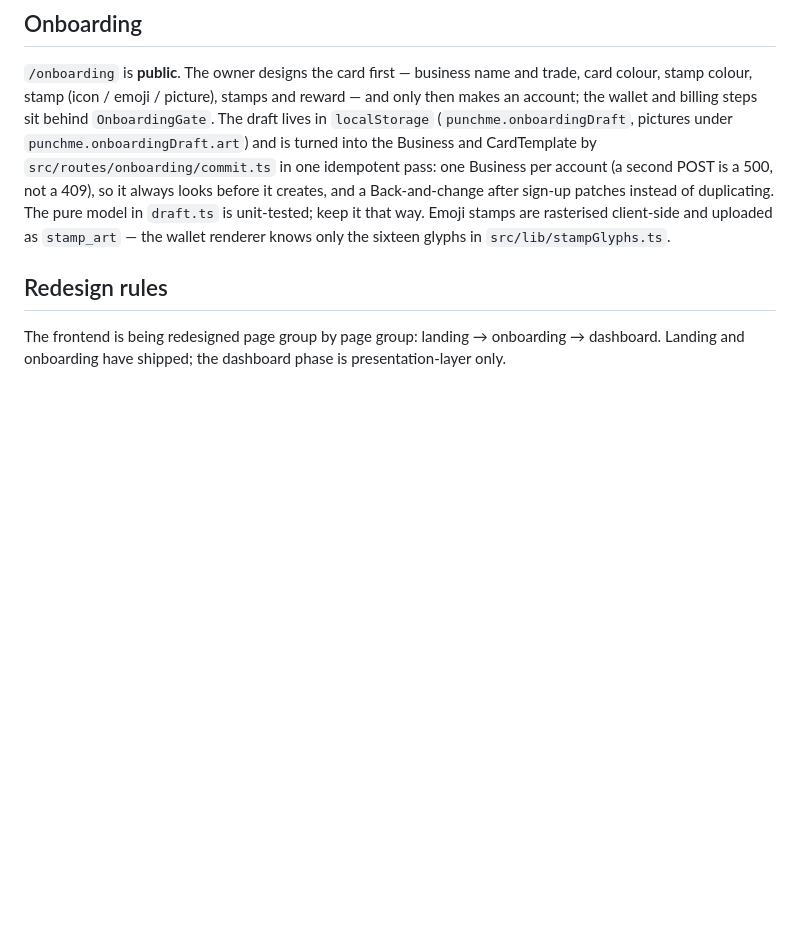
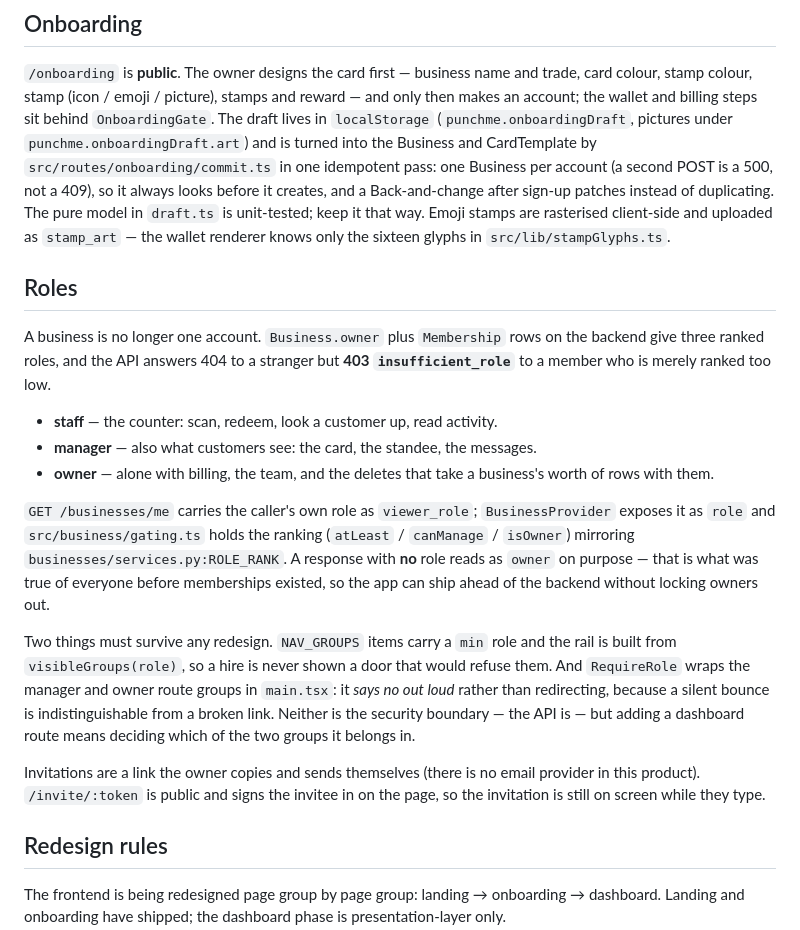
Before and after one commit to roeeyaacov1/punchme-frontend, a Markdown page: CLAUDE.md, the part around the change. GitHub-like rendering; blank space fills up the shorter version.

Commit message:
docs: write the roles down where the next redesign will read them
The nav is built from a role and two route groups are wrapped in a gate.
Both are easy to flatten by accident during a presentation-layer pass —
they look like ordinary structure — and the symptom would be a hire seeing
a Billing tab that 403s, or an owner locked out of their own card.

Co-Authored-By: Claude Opus 5 (1M context) <noreply@anthropic.com>

```diff
--- a/CLAUDE.md
+++ b/CLAUDE.md
@@ -47,6 +47,36 @@ looks before it creates, and a Back-and-change after sign-up patches instead
 of duplicating. The pure model in `draft.ts` is unit-tested; keep it that way.
 Emoji stamps are rasterised client-side and uploaded as `stamp_art` — the
 wallet renderer knows only the sixteen glyphs in `src/lib/stampGlyphs.ts`.
+
+## Roles
+
+A business is no longer one account. `Business.owner` plus `Membership` rows on
+the backend give three ranked roles, and the API answers 404 to a stranger but
+**403 `insufficient_role`** to a member who is merely ranked too low.
+
+- **staff** — the counter: scan, redeem, look a customer up, read activity.
+- **manager** — also what customers see: the card, the standee, the messages.
+- **owner** — alone with billing, the team, and the deletes that take a
+  business's worth of rows with them.
+
+`GET /businesses/me` carries the caller's own role as `viewer_role`;
+`BusinessProvider` exposes it as `role` and `src/business/gating.ts` holds the
+ranking (`atLeast` / `canManage` / `isOwner`) mirroring
+`businesses/services.py:ROLE_RANK`. A response with **no** role reads as
+`owner` on purpose — that is what was true of everyone before memberships
+existed, so the app can ship ahead of the backend without locking owners out.
+
+Two things must survive any redesign. `NAV_GROUPS` items carry a `min` role and
+the rail is built from `visibleGroups(role)`, so a hire is never shown a door
+that would refuse them. And `RequireRole` wraps the manager and owner route
+groups in `main.tsx`: it *says no out loud* rather than redirecting, because a
+silent bounce is indistinguishable from a broken link. Neither is the security
+boundary — the API is — but adding a dashboard route means deciding which of
+the two groups it belongs in.
+
+Invitations are a link the owner copies and sends themselves (there is no email
+provider in this product). `/invite/:token` is public and signs the invitee in
+on the page, so the invitation is still on screen while they type.
 
 ## Redesign rules
 
```
